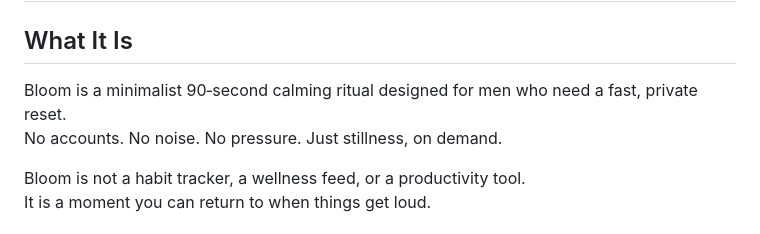
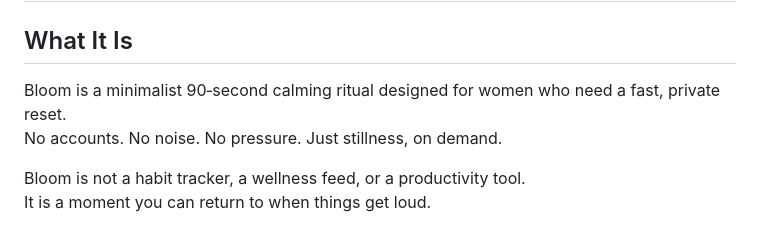
Before and after one commit to markccalugay/bloom-app, a Markdown page: README.md, the part around the change. Drawn GitHub-style.

Commit message:
docs: Update Bloom's target demographic from men to women in the README.

```diff
--- a/README.md
+++ b/README.md
@@ -1,7 +1,7 @@
 # Bloom
 
 ## What It Is
-Bloom is a minimalist 90‑second calming ritual designed for men who need a fast, private reset.
+Bloom is a minimalist 90‑second calming ritual designed for women who need a fast, private reset.
 No accounts. No noise. No pressure. Just stillness, on demand.
 
 Bloom is not a habit tracker, a wellness feed, or a productivity tool.
```
